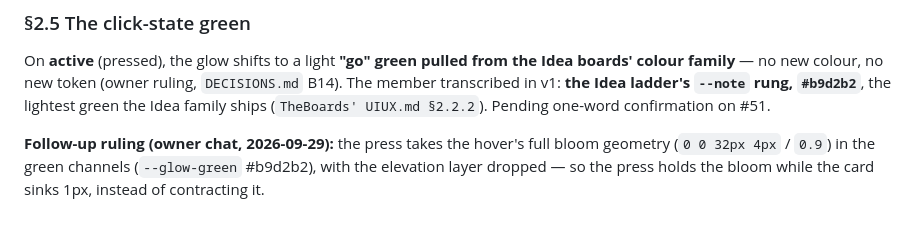
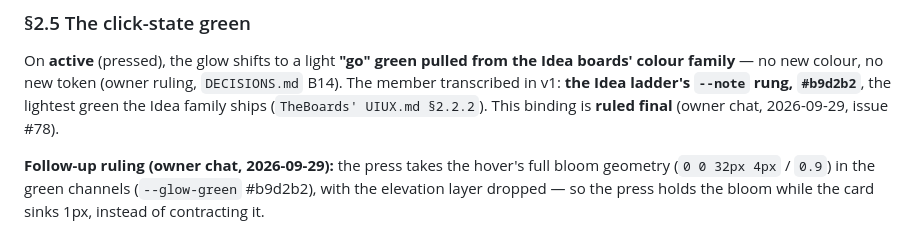
Before and after one commit to AlastairZeved/The-Portfolio, a Markdown page: docs/UIUX.md, the part around the change. GitHub-like rendering.

```diff
--- a/docs/UIUX.md
+++ b/docs/UIUX.md
@@ -127,7 +127,8 @@ On **active** (pressed), the glow shifts to a light **"go" green pulled from
 the Idea boards' colour family** — no new colour, no new token (owner ruling,
 `DECISIONS.md` B14). The member transcribed in v1: **the Idea ladder's `--note`
 rung, `#b9d2b2`**, the lightest green the Idea family ships (`TheBoards'
-UIUX.md §2.2.2`). Pending one-word confirmation on #51.
+UIUX.md §2.2.2`). This binding is **ruled final** (owner chat, 2026-09-29,
+issue #78).
 
 **Follow-up ruling (owner chat, 2026-09-29):** the press takes the hover's
 full bloom geometry (`0 0 32px 4px` / `0.9`) in the green channels
```
Also changed, not shown: docs/DECISIONS.md (+3 -1 lines).
